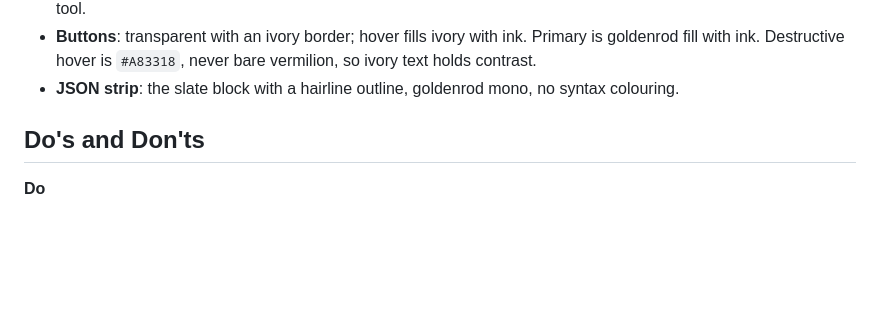
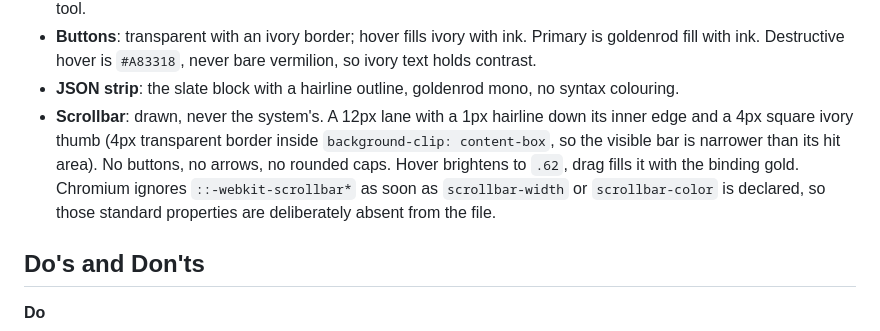
Before and after one commit to huashaoya/otto-choreographer, a Markdown page: DESIGN.md, the part around the change. Rendered like a GitHub page; blank space fills up the shorter version.

```diff
--- a/DESIGN.md
+++ b/DESIGN.md
@@ -181,6 +181,7 @@ Scales are drawn, not implied: the slider track is a 1px rule crossed by ticks e
 - **Imprint band**: the 20px goldenrod band across the whole page, `1971 · POCKET TIMETABLE No.04` in ink. The Chinese half of that imprint (`口袋时刻表斜架`) was cut at the owner's request — it named the world instead of the tool.
 - **Buttons**: transparent with an ivory border; hover fills ivory with ink. Primary is goldenrod fill with ink. Destructive hover is `#A83318`, never bare vermilion, so ivory text holds contrast.
 - **JSON strip**: the slate block with a hairline outline, goldenrod mono, no syntax colouring.
+- **Scrollbar**: drawn, never the system's. A 12px lane with a 1px hairline down its inner edge and a 4px square ivory thumb (4px transparent border inside `background-clip: content-box`, so the visible bar is narrower than its hit area). No buttons, no arrows, no rounded caps. Hover brightens to `.62`, drag fills it with the binding gold. Chromium ignores `::-webkit-scrollbar*` as soon as `scrollbar-width` or `scrollbar-color` is declared, so those standard properties are deliberately absent from the file.
 
 ## Do's and Don'ts
 
```
Also changed, not shown: docs/screenshot.png, 2 other files.
